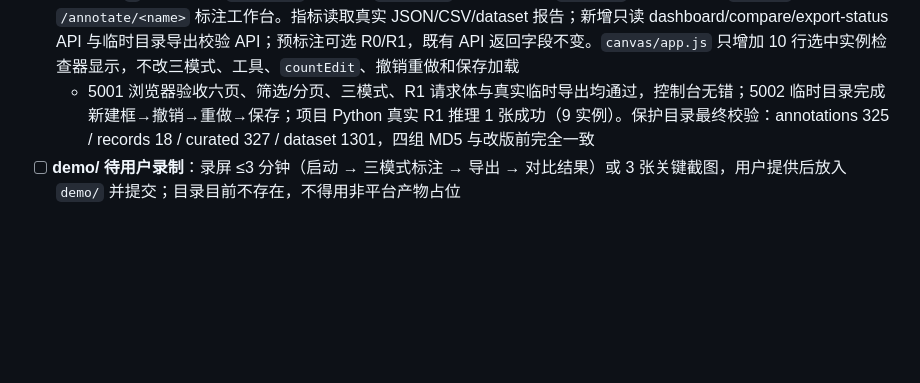
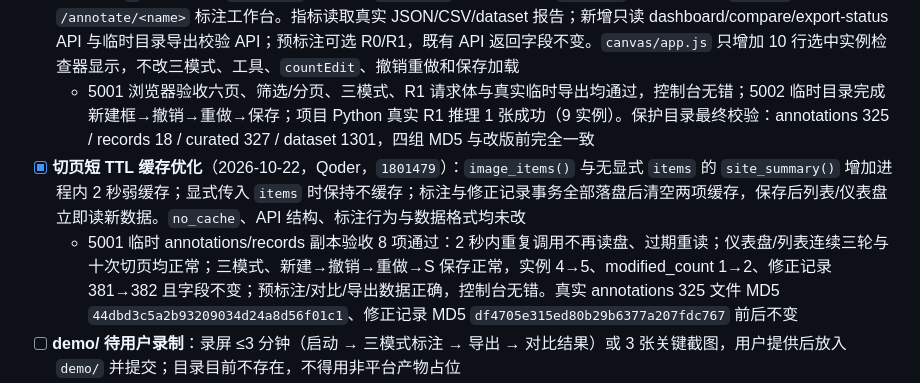
Before and after one commit to beilun1/imglabel, a Markdown page: CONTEXT.md, the part around the change. Drawn GitHub-style; blank space fills up the shorter version.

Commit message:
CONTEXT: 记录切页短 TTL 缓存优化与验收

```diff
--- a/CONTEXT.md
+++ b/CONTEXT.md
@@ -150,6 +150,8 @@
 - [x] **预标注标签精简**（2026-10-19，Qoder，`4441751`）：列表页标签「本次张数（留空=全部）」→「本次张数」，输入框 placeholder 仍为「全部」；仅改 templates/index.html 一行，后端与 JS 未动
 - [x] **专业多页面 UI 改版**（2026-10-22，Qoder，`fdf1bc7`）：按 `P7指令/UI设计稿.html` 的 V2 克制风统一六项深色侧栏；新增仪表盘 `/`、图片列表 `/annotate`、预标注 `/prelabel`、R0/R1 对比 `/compare`、三格式导出 `/export`，并重排 `/annotate/<name>` 标注工作台。指标读取真实 JSON/CSV/dataset 报告；新增只读 dashboard/compare/export-status API 与临时目录导出校验 API；预标注可选 R0/R1，既有 API 返回字段不变。`canvas/app.js` 只增加 10 行选中实例检查器显示，不改三模式、工具、`countEdit`、撤销重做和保存加载
   - 5001 浏览器验收六页、筛选/分页、三模式、R1 请求体与真实临时导出均通过，控制台无错；5002 临时目录完成新建框→撤销→重做→保存；项目 Python 真实 R1 推理 1 张成功（9 实例）。保护目录最终校验：annotations 325 / records 18 / curated 327 / dataset 1301，四组 MD5 与改版前完全一致
+- [x] **切页短 TTL 缓存优化**（2026-10-22，Qoder，`1801479`）：`image_items()` 与无显式 `items` 的 `site_summary()` 增加进程内 2 秒弱缓存；显式传入 `items` 时保持不缓存；标注与修正记录事务全部落盘后清空两项缓存，保存后列表/仪表盘立即读新数据。`no_cache`、API 结构、标注行为与数据格式均未改
+  - 5001 临时 annotations/records 副本验收 8 项通过：2 秒内重复调用不再读盘、过期重读；仪表盘/列表连续三轮与十次切页均正常；三模式、新建→撤销→重做→S 保存正常，实例 4→5、modified_count 1→2、修正记录 381→382 且字段不变；预标注/对比/导出数据正确，控制台无错。真实 annotations 325 文件 MD5 `44dbd3c5a2b93209034d24a8d56f01c1`、修正记录 MD5 `df4705e315ed80b29b6377a207fdc767` 前后不变
 - [ ] **demo/ 待用户录制**：录屏 ≤3 分钟（启动 → 三模式标注 → 导出 → 对比结果）或 3 张关键截图，用户提供后放入 `demo/` 并提交；目录目前不存在，不得用非平台产物占位
 - [ ] **最终 zip 待用户确认后打包**（截止 2026-11-03 22:00 前、由用户定日期）：打包前重新 `export_dataset.py` 生成 dataset/；zip 名 `姓名-人机协同图像标注系统.zip`，zip 根 = 项目根（含 `.git`、根 `.gitignore`）；排除 weights/、runs/、data/images/、data/review/thumbs/、__pycache__/、.workbuddy/、docs/；FTP 上传由用户本人完成
 - [ ] **下一步待办**：用户填姓名/学号/联系方式 → 录 demo → 打包 zip → 上传 FTP
```
